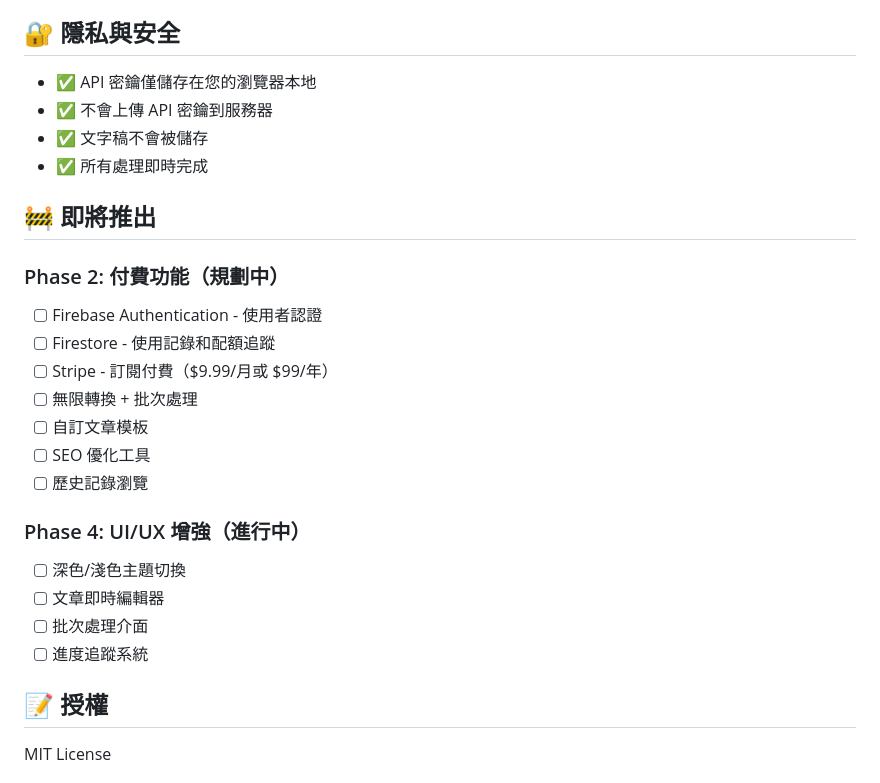
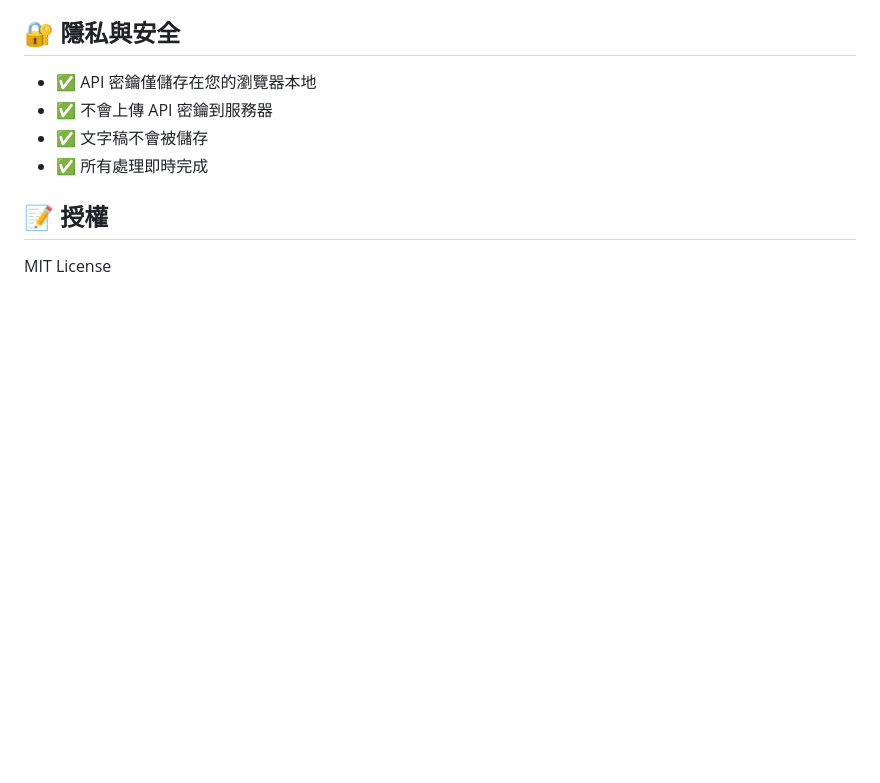
Before and after one commit to jiajouchang/youtube-to-blog, a Markdown page: README.md, the part around the change. Rendered like a GitHub page; blank space fills up the shorter version.

Commit message:
Remove upcoming features from README
Removed upcoming features section from README.

```diff
--- a/README.md
+++ b/README.md
@@ -205,23 +205,6 @@ youtubetoblog/
 - ✅ 文字稿不會被儲存
 - ✅ 所有處理即時完成
 
-## 🚧 即將推出
-
-### Phase 2: 付費功能（規劃中）
-- [ ] Firebase Authentication - 使用者認證
-- [ ] Firestore - 使用記錄和配額追蹤
-- [ ] Stripe - 訂閱付費（$9.99/月或 $99/年）
-- [ ] 無限轉換 + 批次處理
-- [ ] 自訂文章模板
-- [ ] SEO 優化工具
-- [ ] 歷史記錄瀏覽
-
-### Phase 4: UI/UX 增強（進行中）
-- [ ] 深色/淺色主題切換
-- [ ] 文章即時編輯器
-- [ ] 批次處理介面
-- [ ] 進度追蹤系統
-
 ## 📝 授權
 
 MIT License
```
